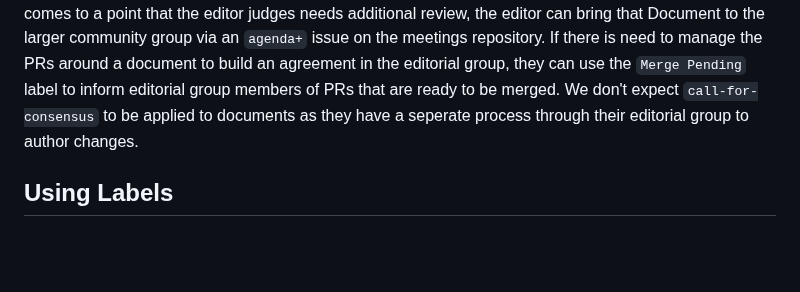
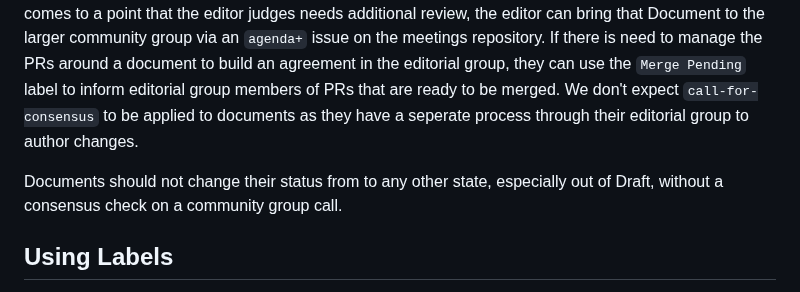
Before and after one commit to patcg/docs-and-reports, a Markdown page: PROCESS.md, the part around the change. GitHub-like rendering; blank space fills up the shorter version.

Commit message:
Update PROCESS.md
Making note of how documents change their status.

```diff
--- a/PROCESS.md
+++ b/PROCESS.md
@@ -11,6 +11,8 @@ Reports refer to documents that record the concensus and decisions that we reach
 ## Documents
 
 Documents refers to documents managed by an editor or an editorial group. It is expected that editorially managed documents will be worked on by the editorial group, managed by one or more editors, and consistently worked on outside of the meetings. Editors can and should merge in changes and contributions from their group as they develop a draft document. Once the document is well developed or comes to a point that the editor judges needs additional review, the editor can bring that Document to the larger community group via an `agenda+` issue on the meetings repository. If there is need to manage the PRs around a document to build an agreement in the editorial group, they can use the `Merge Pending` label to inform editorial group members of PRs that are ready to be merged. We don't expect `call-for-consensus` to be applied to documents as they have a seperate process through their editorial group to author changes.
+
+Documents should not change their status from to any other state, especially out of Draft, without a consensus check on a community group call.
 
 ## Using Labels
 
```
